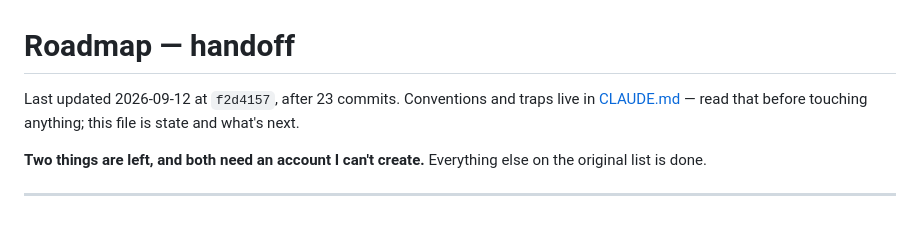
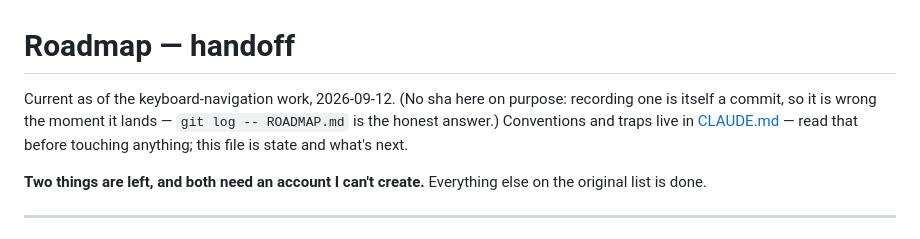
Before and after one commit to NZT-48AIDEX/grrttpop, a Markdown page: ROADMAP.md, the part around the change. Rendered like a GitHub page.

Commit message:
roadmap: stop recording a sha that is always one commit stale
Updating the header is itself a commit, so the sha and count it recorded
were wrong the instant they landed. git log answers that question
properly.

Co-Authored-By: Claude Opus 5 <noreply@anthropic.com>

```diff
--- a/ROADMAP.md
+++ b/ROADMAP.md
@@ -1,8 +1,10 @@
 # Roadmap — handoff
 
-Last updated 2026-09-12 at `f2d4157`, after 23 commits. Conventions and traps
-live in [CLAUDE.md](CLAUDE.md) — read that before touching anything; this file
-is state and what's next.
+Current as of the keyboard-navigation work, 2026-09-12. (No sha here on
+purpose: recording one is itself a commit, so it is wrong the moment it lands —
+`git log -- ROADMAP.md` is the honest answer.) Conventions and traps live in
+[CLAUDE.md](CLAUDE.md) — read that before touching anything; this file is state
+and what's next.
 
 **Two things are left, and both need an account I can't create.** Everything
 else on the original list is done.
```
